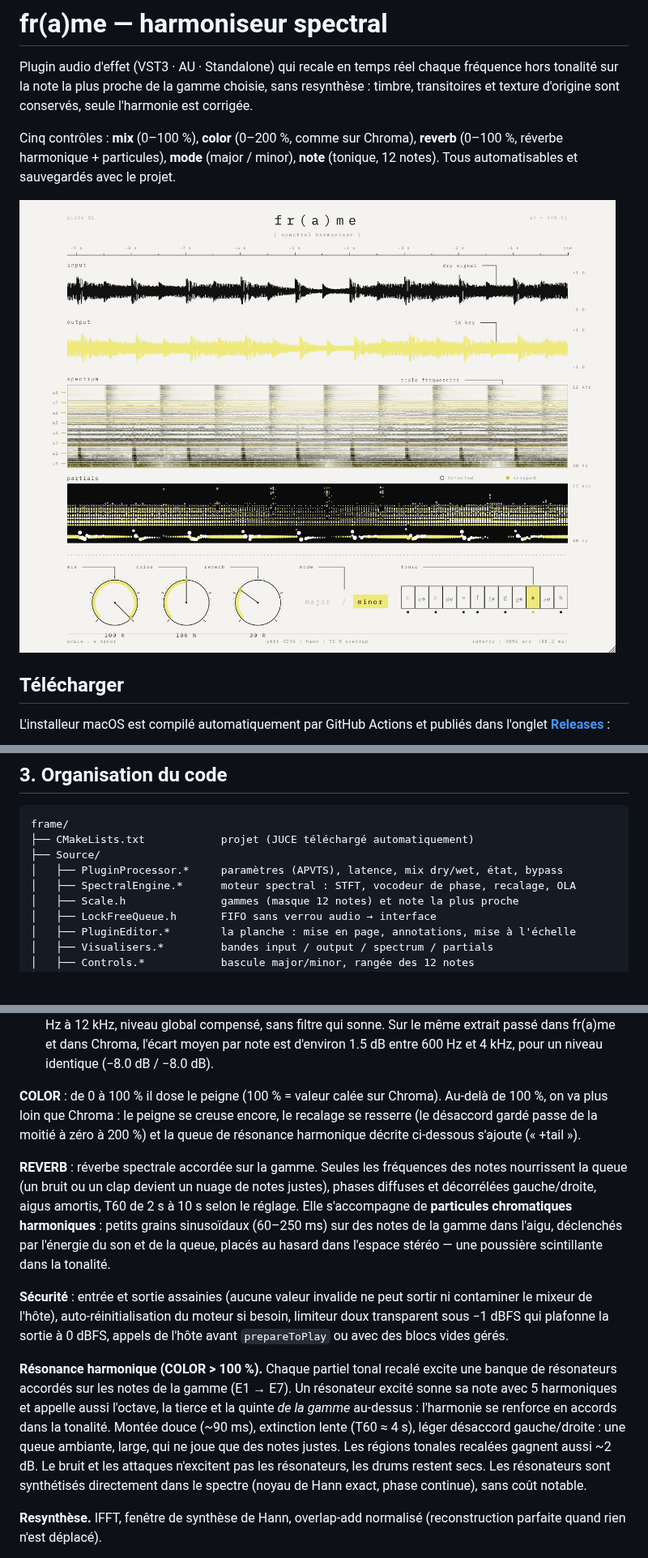
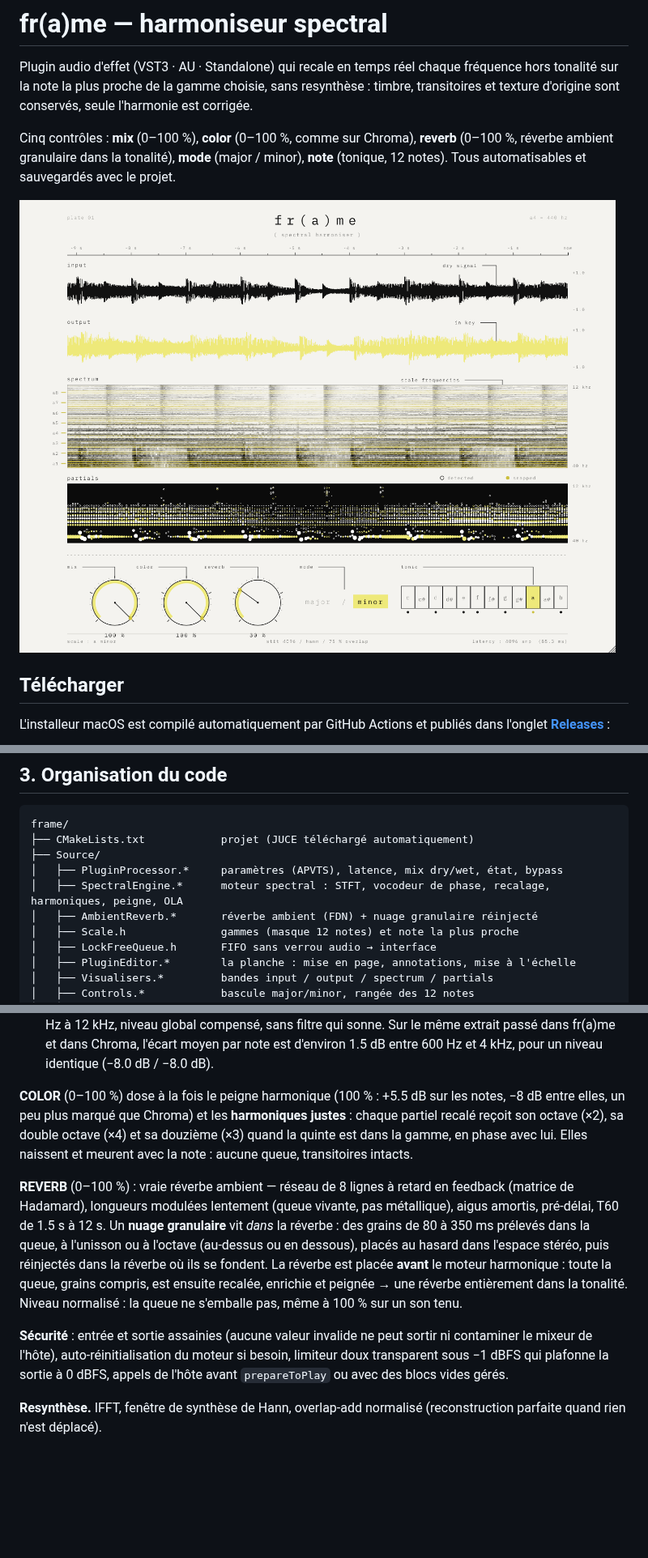
Before and after one commit to THEAUDITORIUM/fr-a-me, a Markdown page: README.md, 3 parts joined by grey strips. Shown at 81% size. Rendered like a GitHub page; pictures changed too: docs/interface.png; blank space fills up the shorter version.

```diff
--- a/README.md
+++ b/README.md
@@ -4,7 +4,7 @@ Plugin audio d'effet (VST3 · AU · Standalone) qui recale en temps réel chaque
 hors tonalité sur la note la plus proche de la gamme choisie, sans resynthèse : timbre,
 transitoires et texture d'origine sont conservés, seule l'harmonie est corrigée.
 
-Cinq contrôles : **mix** (0–100 %), **color** (0–200 %, comme sur Chroma), **reverb** (0–100 %, réverbe harmonique + particules), **mode** (major / minor), **note** (tonique, 12 notes).
+Cinq contrôles : **mix** (0–100 %), **color** (0–100 %, comme sur Chroma), **reverb** (0–100 %, réverbe ambient granulaire dans la tonalité), **mode** (major / minor), **note** (tonique, 12 notes).
 Tous automatisables et sauvegardés avec le projet.
 
 ![interface](docs/interface.png)
@@ -142,7 +142,8 @@ frame/
 ├── CMakeLists.txt            projet (JUCE téléchargé automatiquement)
 ├── Source/
 │   ├── PluginProcessor.*     paramètres (APVTS), latence, mix dry/wet, état, bypass
-│   ├── SpectralEngine.*      moteur spectral : STFT, vocodeur de phase, recalage, OLA
+│   ├── SpectralEngine.*      moteur spectral : STFT, vocodeur de phase, recalage, harmoniques, peigne, OLA
+│   ├── AmbientReverb.*       réverbe ambient (FDN) + nuage granulaire réinjecté
 │   ├── Scale.h               gammes (masque 12 notes) et note la plus proche
 │   ├── LockFreeQueue.h       FIFO sans verrou audio → interface
 │   ├── PluginEditor.*        la planche : mise en page, annotations, mise à l'échelle
@@ -197,32 +198,25 @@ avant/après de la démo vidéo de Chroma (Xynth) :
   extrait passé dans fr(a)me et dans Chroma, l'écart moyen par note est d'environ 1.5 dB
   entre 600 Hz et 4 kHz, pour un niveau identique (−8.0 dB / −8.0 dB).
 
-**COLOR** : de 0 à 100 % il dose le peigne (100 % = valeur calée sur Chroma). Au-delà de
-100 %, on va plus loin que Chroma : le peigne se creuse encore, le recalage se resserre (le
-désaccord gardé passe de la moitié à zéro à 200 %) et la queue de résonance harmonique
-décrite ci-dessous s'ajoute (« +tail »).
+**COLOR** (0–100 %) dose à la fois le peigne harmonique (100 % : +5.5 dB sur les notes,
+−8 dB entre elles, un peu plus marqué que Chroma) et les **harmoniques justes** : chaque
+partiel recalé reçoit son octave (×2), sa double octave (×4) et sa douzième (×3) quand la
+quinte est dans la gamme, en phase avec lui. Elles naissent et meurent avec la note : aucune
+queue, transitoires intacts.
 
-**REVERB** : réverbe spectrale accordée sur la gamme. Seules les fréquences des notes
-nourrissent la queue (un bruit ou un clap devient un nuage de notes justes), phases
-diffuses et décorrélées gauche/droite, aigus amortis, T60 de 2 s à 10 s selon le réglage.
-Elle s'accompagne de **particules chromatiques harmoniques** : petits grains sinusoïdaux
-(60–250 ms) sur des notes de la gamme dans l'aigu, déclenchés par l'énergie du son et de
-la queue, placés au hasard dans l'espace stéréo — une poussière scintillante dans la tonalité.
+**REVERB** (0–100 %) : vraie réverbe ambient — réseau de 8 lignes à retard en feedback
+(matrice de Hadamard), longueurs modulées lentement (queue vivante, pas métallique), aigus
+amortis, pré-délai, T60 de 1.5 s à 12 s. Un **nuage granulaire** vit *dans* la réverbe :
+des grains de 80 à 350 ms prélevés dans la queue, à l'unisson ou à l'octave (au-dessus ou
+en dessous), placés au hasard dans l'espace stéréo, puis réinjectés dans la réverbe où ils
+se fondent. La réverbe est placée **avant** le moteur harmonique : toute la queue, grains
+compris, est ensuite recalée, enrichie et peignée → une réverbe entièrement dans la
+tonalité. Niveau normalisé : la queue ne s'emballe pas, même à 100 % sur un son tenu.
 
 **Sécurité** : entrée et sortie assainies (aucune valeur invalide ne peut sortir ni
 contaminer le mixeur de l'hôte), auto-réinitialisation du moteur si besoin, limiteur doux
 transparent sous −1 dBFS qui plafonne la sortie à 0 dBFS, appels de l'hôte avant
 `prepareToPlay` ou avec des blocs vides gérés.
-
-**Résonance harmonique (COLOR > 100 %).** Chaque partiel tonal recalé excite une banque de
-résonateurs accordés sur les notes de la gamme (E1 → E7). Un résonateur excité sonne sa
-note avec 5 harmoniques et appelle aussi l'octave, la tierce et la quinte *de la gamme*
-au-dessus : l'harmonie se renforce en accords dans la tonalité. Montée douce (~90 ms),
-extinction lente (T60 ≈ 4 s), léger désaccord gauche/droite : une queue ambiante, large,
-qui ne joue que des notes justes. Les régions tonales recalées gagnent aussi ~2 dB.
-Le bruit et les attaques n'excitent pas les résonateurs, les drums restent secs.
-Les résonateurs sont synthétisés directement dans le spectre (noyau de Hann exact,
-phase continue), sans coût notable.
 
 **Resynthèse.** IFFT, fenêtre de synthèse de Hann, overlap-add normalisé
 (reconstruction parfaite quand rien n'est déplacé).
```
Also changed, not shown: other parts of README.md (+5 -5 lines), 9 other files.
